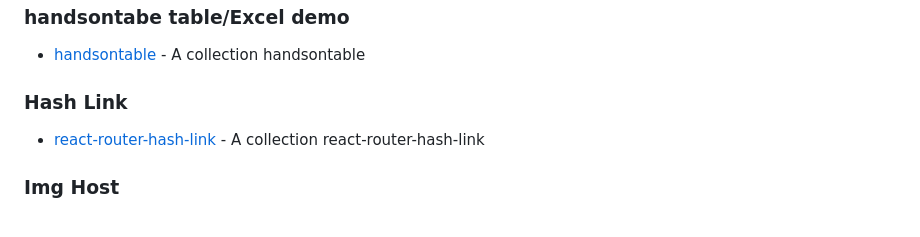
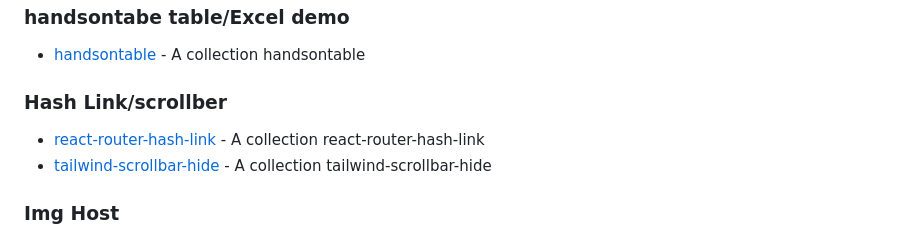
Before and after one commit to julfiker755/github, a Markdown page: npm/README.md, the part around the change. GitHub-like rendering.

```diff
--- a/npm/README.md
+++ b/npm/README.md
@@ -117,8 +117,9 @@
 - [handsontable](https://handsontable.com/demo) -  A collection handsontable
 
 
-### Hash Link
+### Hash Link/scrollber
 - [react-router-hash-link](https://www.npmjs.com/package/react-router-hash-link) -  A collection react-router-hash-link
+- [tailwind-scrollbar-hide](https://www.npmjs.com/package/tailwind-scrollbar-hide) -  A collection tailwind-scrollbar-hide
 
 ### Img Host
 - [imgbb](https://imgbb.com) -  A collection Imgbb
```
